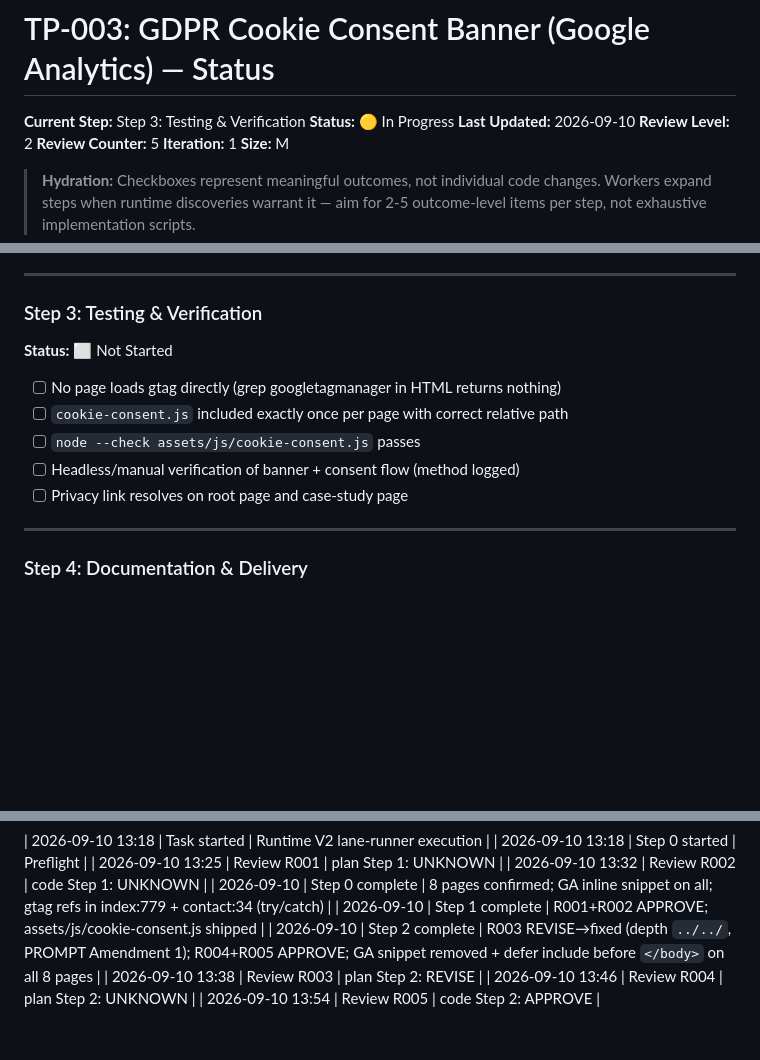
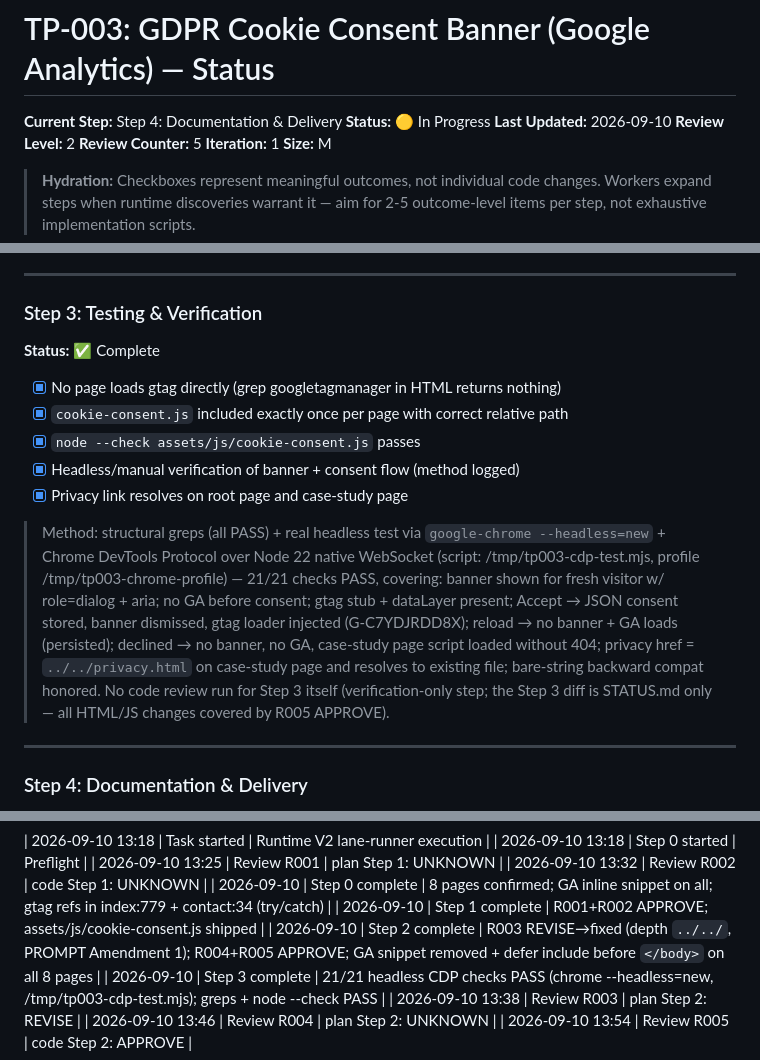
Before and after one commit to ComtomEngineering/ComtomEngineering.github.io, a Markdown page: taskplane-tasks/TP-003-gdpr-cookie-consent/STATUS.md, 3 parts joined by grey strips. Drawn GitHub-style; blank space fills up the shorter version.

Commit message:
chore(TP-003): step 3 verification complete (21/21 headless checks)

```diff
--- a/taskplane-tasks/TP-003-gdpr-cookie-consent/STATUS.md
+++ b/taskplane-tasks/TP-003-gdpr-cookie-consent/STATUS.md
@@ -1,6 +1,6 @@
 # TP-003: GDPR Cookie Consent Banner (Google Analytics) — Status
 
-**Current Step:** Step 3: Testing & Verification
+**Current Step:** Step 4: Documentation & Delivery
 **Status:** 🟡 In Progress
 **Last Updated:** 2026-09-10
 **Review Level:** 2
@@ -55,13 +55,16 @@ One checkbox per page. **Depth note (R003):** case-study pages are TWO levels be
 ---
 
 ### Step 3: Testing & Verification
-**Status:** ⬜ Not Started
+**Status:** ✅ Complete
 
-- [ ] No page loads gtag directly (grep googletagmanager in HTML returns nothing)
-- [ ] `cookie-consent.js` included exactly once per page with correct relative path
-- [ ] `node --check assets/js/cookie-consent.js` passes
-- [ ] Headless/manual verification of banner + consent flow (method logged)
-- [ ] Privacy link resolves on root page and case-study page
+- [x] No page loads gtag directly (grep googletagmanager in HTML returns nothing)
+- [x] `cookie-consent.js` included exactly once per page with correct relative path
+- [x] `node --check assets/js/cookie-consent.js` passes
+- [x] Headless/manual verification of banner + consent flow (method logged)
+- [x] Privacy link resolves on root page and case-study page
+
+> Method: structural greps (all PASS) + real headless test via `google-chrome --headless=new` + Chrome DevTools Protocol over Node 22 native WebSocket (script: /tmp/tp003-cdp-test.mjs, profile /tmp/tp003-chrome-profile) — 21/21 checks PASS, covering: banner shown for fresh visitor w/ role=dialog + aria; no GA before consent; gtag stub + dataLayer present; Accept → JSON consent stored, banner dismissed, gtag loader injected (G-C7YDJRDD8X); reload → no banner + GA loads (persisted); declined → no banner, no GA, case-study page script loaded without 404; privacy href = `../../privacy.html` on case-study page and resolves to existing file; bare-string backward compat honored.
+> No code review run for Step 3 itself (verification-only step; the Step 3 diff is STATUS.md only — all HTML/JS changes covered by R005 APPROVE).
 
 ---
 
@@ -93,6 +96,7 @@ One checkbox per page. **Depth note (R003):** case-study pages are TWO levels be
 | 2026-09-10 | Step 0 complete | 8 pages confirmed; GA inline snippet on all; gtag refs in index:779 + contact:34 (try/catch) |
 | 2026-09-10 | Step 1 complete | R001+R002 APPROVE; assets/js/cookie-consent.js shipped |
 | 2026-09-10 | Step 2 complete | R003 REVISE→fixed (depth `../../`, PROMPT Amendment 1); R004+R005 APPROVE; GA snippet removed + defer include before `</body>` on all 8 pages |
+| 2026-09-10 | Step 3 complete | 21/21 headless CDP checks PASS (chrome --headless=new, /tmp/tp003-cdp-test.mjs); greps + node --check PASS |
 | 2026-09-10 13:38 | Review R003 | plan Step 2: REVISE |
 | 2026-09-10 13:46 | Review R004 | plan Step 2: UNKNOWN |
 | 2026-09-10 13:54 | Review R005 | code Step 2: APPROVE |
```
